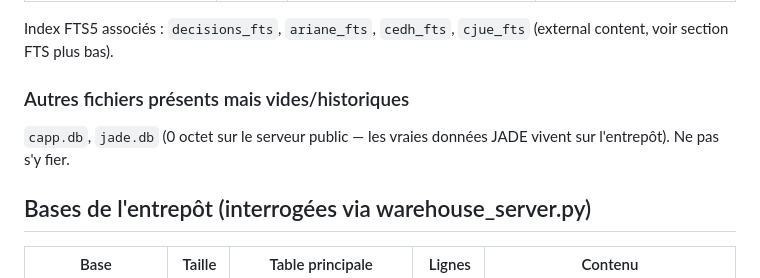
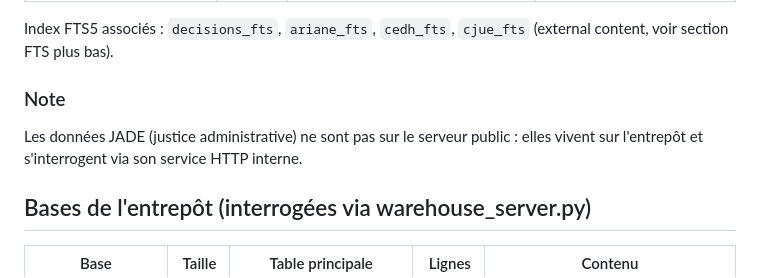
Before and after one commit to Dahliyaal/justicelibre, a Markdown page: ARCHITECTURE.md, the part around the change. Rendered like a GitHub page.

Commit message:
ARCHITECTURE.md: retire la note sur les fichiers vides (supprimés de prod)

```diff
--- a/ARCHITECTURE.md
+++ b/ARCHITECTURE.md
@@ -39,9 +39,9 @@ modification directe en prod ; tout passe par commit + déploiement.
 Index FTS5 associés : `decisions_fts`, `ariane_fts`, `cedh_fts`, `cjue_fts`
 (external content, voir section FTS plus bas).
 
-### Autres fichiers présents mais vides/historiques
-`capp.db`, `jade.db` (0 octet sur le serveur public — les vraies données JADE
-vivent sur l'entrepôt). Ne pas s'y fier.
+### Note
+Les données JADE (justice administrative) ne sont pas sur le serveur public :
+elles vivent sur l'entrepôt et s'interrogent via son service HTTP interne.
 
 ## Bases de l'entrepôt (interrogées via warehouse_server.py)
 
```
